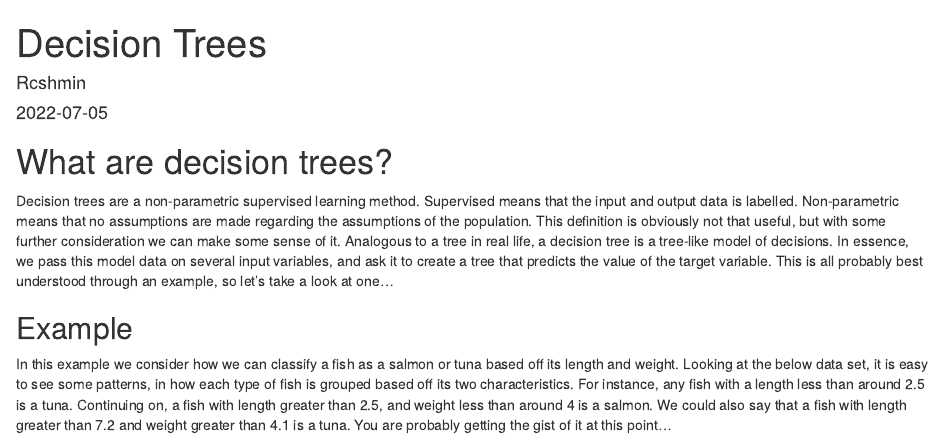
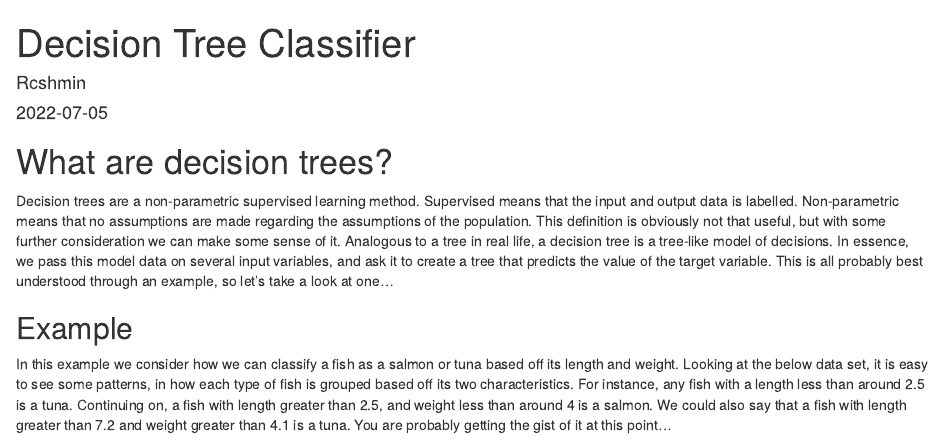
Before and after one commit to Rcshmin/datasciencefromscratch, an R Markdown document (algorithms/decisiontrees/decisiontreesimplementation.Rmd): the page in a window 1100 px wide, from its top. Rendered offline with R 4.5, knitr and Pandoc, with nearby package versions; drawn as R Markdown's standard HTML page in place of the format the file asks for; code that draws random numbers runs with fixed seeds of ours; some code elsewhere in the file could not run offline; a web font asked for in the figures is replaced by an installed one.

Commit message:
Updated functional dt project name

```diff
--- a/algorithms/decisiontrees/decisiontreesimplementation.Rmd
+++ b/algorithms/decisiontrees/decisiontreesimplementation.Rmd
@@ -1,5 +1,5 @@
 ---
-title: "Decision Trees"
+title: "Decision Tree Classifier"
 author: "Rcshmin"
 date: '2022-07-05'
 output:
```
